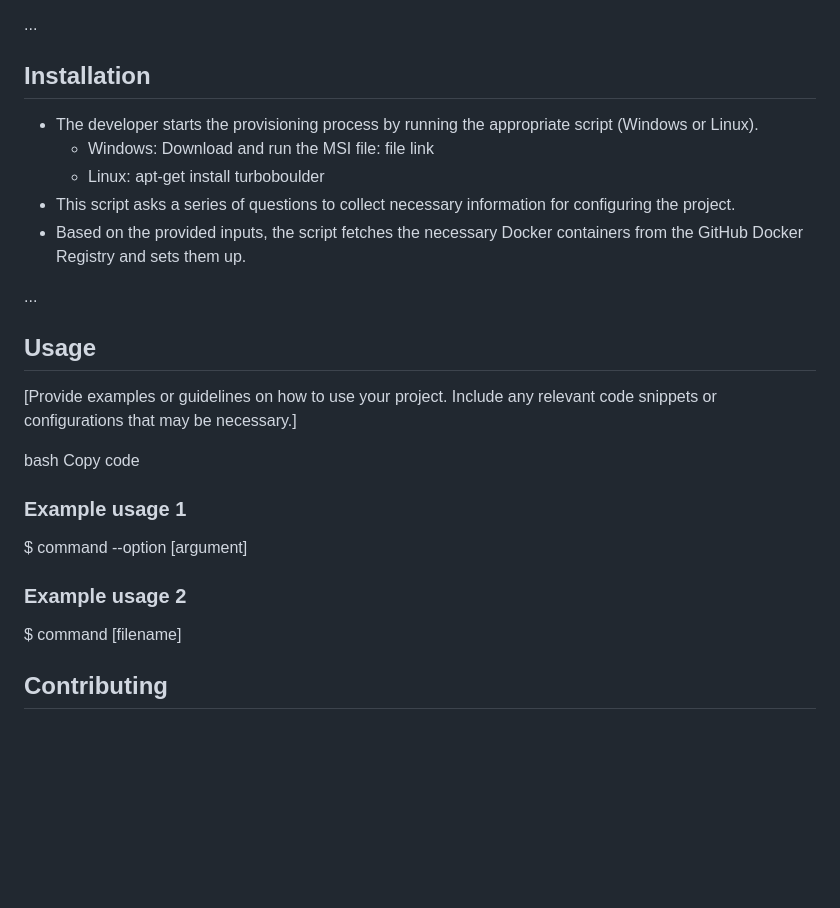
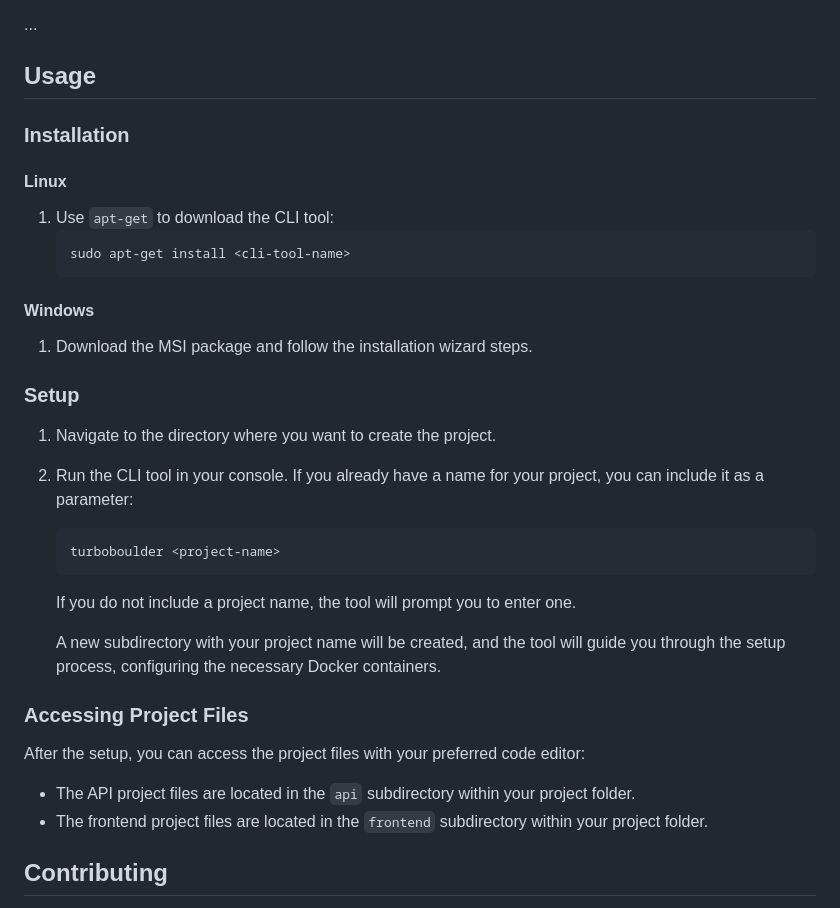
Before and after one commit to TurboBoulder/TurboBoulder, a Markdown page: README.md, the part around the change. Drawn GitHub-style; blank space fills up the shorter version.

Commit message:
Update README.md
Signed-off-by: Jim Groth <jim.groth@gmail.com>

````diff
--- a/README.md
+++ b/README.md
@@ -40,24 +40,38 @@ Turbo Boulder supports easy installation through Linux's 'apt-get' or Windows' M
 - Docker management: The GitHub Docker Registry is used for convenient Docker container management.
 
 ...
-## Installation
-- The developer starts the provisioning process by running the appropriate script (Windows or Linux).
-  - Windows: Download and run the MSI file: file link
-  - Linux: apt-get install turboboulder
-- This script asks a series of questions to collect necessary information for configuring the project.
-- Based on the provided inputs, the script fetches the necessary Docker containers from the GitHub Docker Registry and sets them up.
+## Usage
 
-...
-## Usage
-[Provide examples or guidelines on how to use your project. Include any relevant code snippets or configurations that may be necessary.]
+### Installation
 
-bash
-Copy code
-### Example usage 1
-$ command --option [argument]
+#### Linux
 
-### Example usage 2
-$ command [filename]
+1. Use `apt-get` to download the CLI tool:
+    ```bash
+    sudo apt-get install <cli-tool-name>
+    ```
+
+#### Windows
+
+1. Download the MSI package and follow the installation wizard steps.
+
+### Setup
+
+1. Navigate to the directory where you want to create the project.
+2. Run the CLI tool in your console. If you already have a name for your project, you can include it as a parameter:
+    ```bash
+    turboboulder <project-name>
+    ```
+    If you do not include a project name, the tool will prompt you to enter one.
+
+    A new subdirectory with your project name will be created, and the tool will guide you through the setup process, configuring the necessary Docker containers.
+
+### Accessing Project Files
+
+After the setup, you can access the project files with your preferred code editor:
+
+- The API project files are located in the `api` subdirectory within your project folder.
+- The frontend project files are located in the `frontend` subdirectory within your project folder.
 
 ## Contributing
 
````
